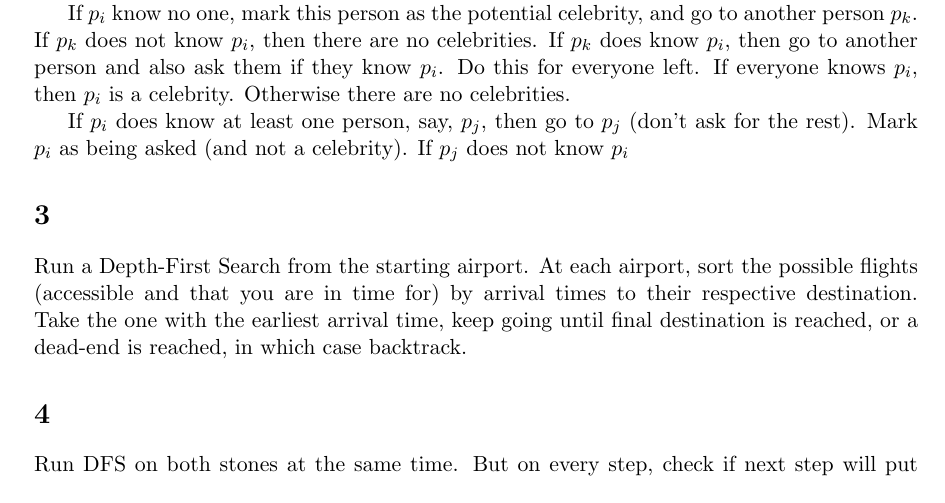
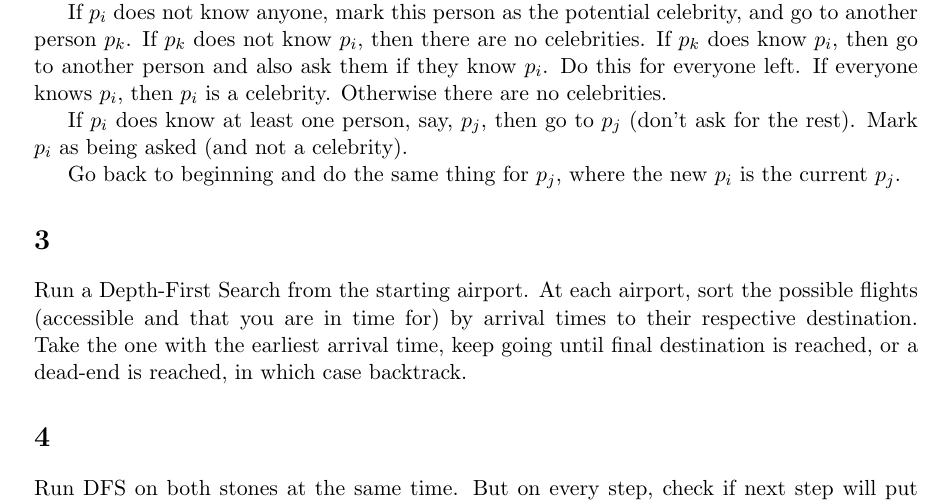
Before and after one commit to simz089s/comp251f2017-AlgoDataStruct, a LaTeX problem sheet (hw2/260744353.tex): part of page 2 of 3, cut so that both start at the same text. Compiled offline with pdfLaTeX.

Commit message:
Forgot to push

```diff
--- a/hw2/260744353.tex
+++ b/hw2/260744353.tex
@@ -94,14 +94,15 @@
 	\textbf{SECOND WAY:}
 	Start from any person $p_i$.
 
-		If $p_i$ know no one, mark this person as the potential celebrity, and go to another person $p_k$.
+	If $p_i$ does not know anyone, mark this person as the potential celebrity, and go to another person $p_k$.
 	If $p_k$ does not know $p_i$, then there are no celebrities.
 	If $p_k$ does know $p_i$, then go to another person and also ask them if they know $p_i$. Do this for everyone left.
 	If everyone knows $p_i$, then $p_i$ is a celebrity.
 	Otherwise there are no celebrities.
 
 	If $p_i$ does know at least one person, say, $p_j$, then go to $p_j$ (don't ask for the rest). Mark $p_i$ as being asked (and not a celebrity).
-		If $p_j$ does not know $p_i$
+
+	Go back to beginning and do the same thing for $p_j$, where the new $p_i$ is the current $p_j$.
 
 	\section{}
 	Run a Depth-First Search from the starting airport. At each airport, sort the possible flights (accessible and that you are in time for) by arrival times to their respective destination. Take the one with the earliest arrival time, keep going until final destination is reached, or a dead-end is reached, in which case backtrack.
```
Also changed, not shown: hw2/260744353.pdf. Lines whose indentation alone changed are shown as unchanged.
